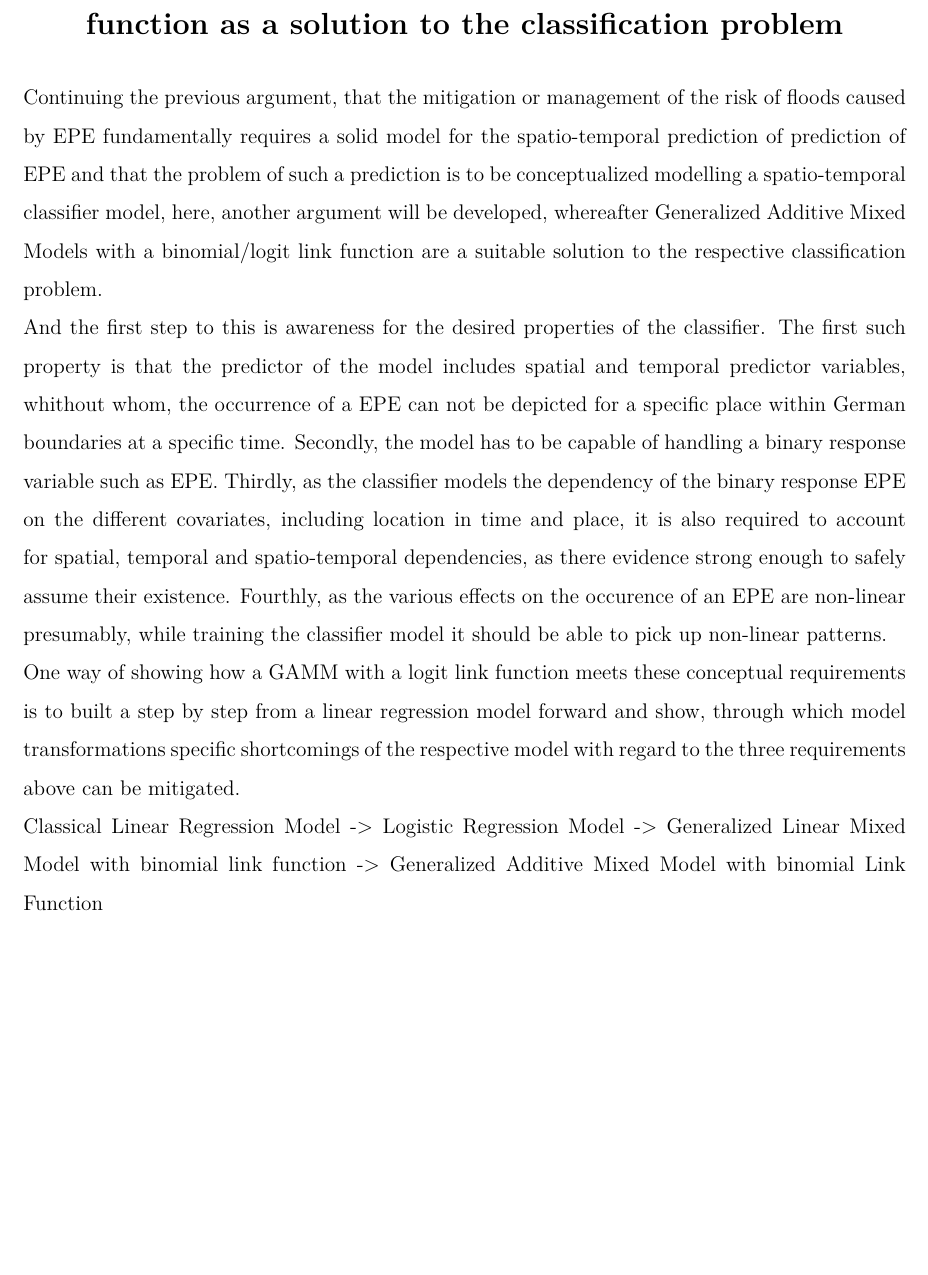
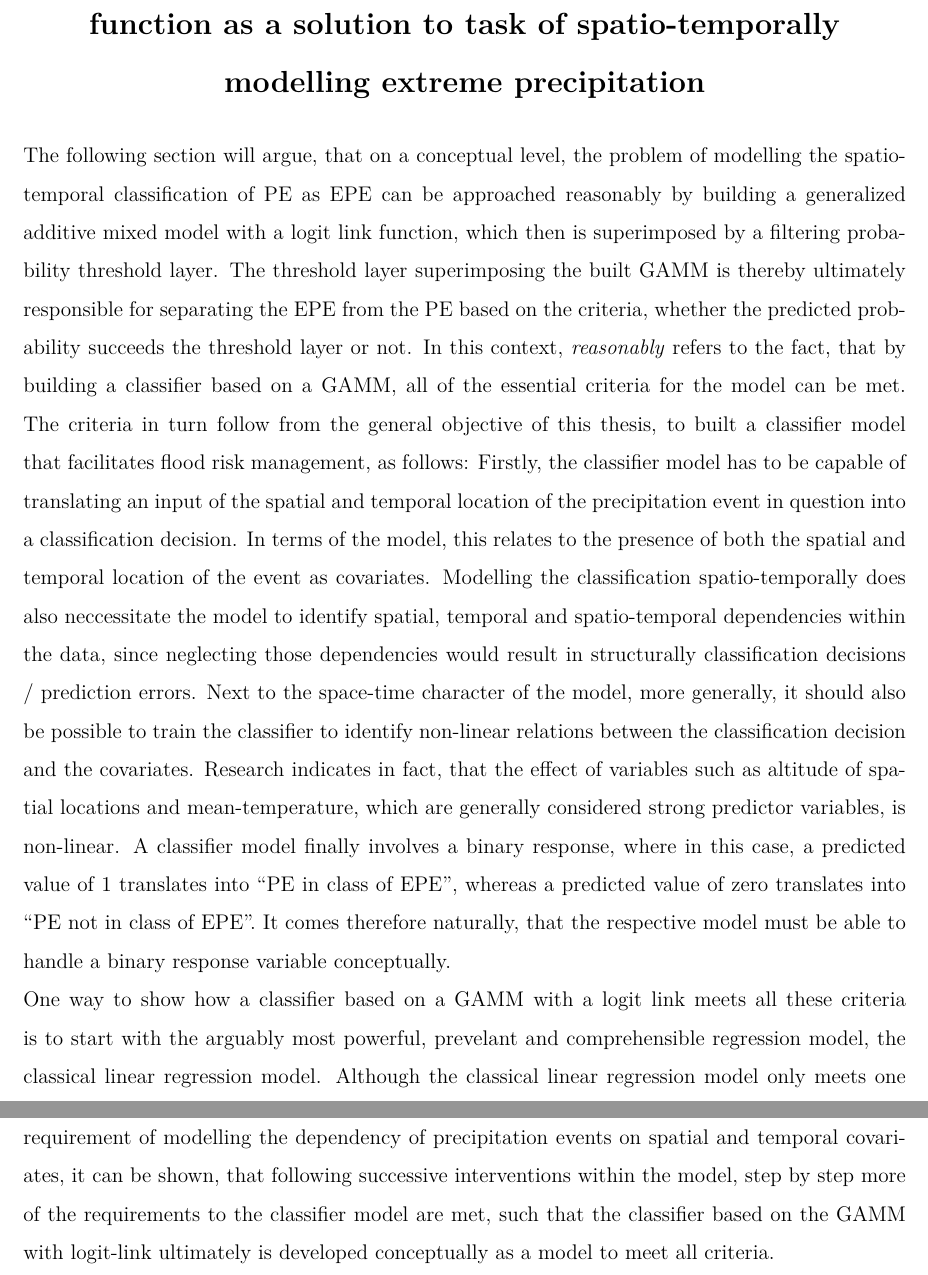
Before and after one commit to ekingn/BachelorThesis, an R Markdown document (Markdown/BachelorThesis.rmd): part of page 9 of 10 before the commit and two parts of pages 9 and 10 of 11 after it, the two joined at a grey line, cut so that both start at the same text, the shorter picture padded with empty space. The pictures show the output file Markdown/BachelorThesis.pdf that the author committed with the source.

Commit message:
Conceptually developing a classifier based on a GAMM with a logit-link function as a reasonable  spatio-temporally classification model

```diff
--- a/Markdown/BachelorThesis.rmd
+++ b/Markdown/BachelorThesis.rmd
@@ -174,12 +174,12 @@ A specific percentile of the empirical distribution of precipitation could be us
 
 \newpage
 
-# Developing the modelling GAMM with a logit link function as a solution to the classification problem
+# Modelling a classifier based on a GAMM with a logit-link function as a solution to task of spatio-temporally modelling extreme precipitation
 
-Continuing the previous argument, that the mitigation or management of the risk of floods caused by EPE fundamentally requires a solid model for the spatio-temporal prediction of prediction of EPE and that the problem of such a prediction is to be conceptualized modelling a spatio-temporal classifier model, here, another argument will be developed, whereafter Generalized Additive Mixed Models with a binomial/logit link function are a suitable solution to the respective classification problem.\newline
-And the first step to this is awareness for the desired properties of the classifier. The first such property is that the predictor of the model includes spatial and temporal predictor variables, whithout whom, the occurrence of a EPE can not be depicted for a specific place within German boundaries at a specific time. Secondly, the model has to be capable of handling a binary response variable such as EPE. Thirdly, as the classifier models the dependency of the binary response EPE on the different covariates, including location in time and place, it is also required to account for spatial, temporal and spatio-temporal dependencies, as there evidence strong enough to safely assume their existence. Fourthly, as the various effects on the occurence of an EPE are non-linear presumably, while training the classifier model it should be able to pick up non-linear patterns.\newline
-One way of showing how a GAMM with a logit link function meets these conceptual requirements is to built a step by step from a linear regression model forward and show, through which model transformations specific shortcomings of the respective model with regard to the three requirements above can be mitigated.\newline
-Classical Linear Regression Model -> Logistic Regression Model -> Generalized Linear Mixed Model with binomial link function -> Generalized Additive Mixed Model with binomial Link Function
+The following section will argue, that on a conceptual level, the problem of modelling the spatio-temporal classification of PE as EPE can be approached reasonably by building a generalized additive mixed model with a logit link function, which then is superimposed by a filtering probability threshold layer. The threshold layer superimposing the built GAMM is thereby ultimately responsible for separating the EPE from the PE based on the criteria, whether the predicted probability succeeds the threshold layer or not.
+In this context, \textit{reasonably} refers to the fact, that by building a classifier based on a GAMM, all of the essential criteria for the model can be met. The criteria in turn follow from the general objective of this thesis, to built a classifier model that facilitates flood risk management, as follows:
+Firstly, the classifier model has to be capable of translating an input of the spatial and temporal location of the precipitation event in question into a classification decision. In terms of the model, this relates to the presence of both the spatial and temporal location of the event as covariates. Modelling the classification spatio-temporally does also neccessitate the model to identify spatial, temporal and spatio-temporal dependencies within the data, since neglecting those dependencies would result in structurally classification decisions / prediction errors. Next to the space-time character of the model, more generally, it should also be possible to train the classifier to identify non-linear relations between the classification decision and the covariates. Research indicates in fact, that the effect of variables such as altitude of spatial locations and mean-temperature, which are generally considered strong predictor variables, is non-linear. A classifier model finally involves a binary response, where in this case, a predicted value of 1 translates into "PE in class of EPE", whereas a predicted value of zero translates into "PE not in class of EPE". It comes therefore naturally, that the respective model must be able to handle a binary response variable conceptually.\newline
+One way to show how a classifier based on a GAMM with a logit link meets all these criteria is to start with the arguably most powerful, prevelant and comprehensible regression model, the classical linear regression model. Although the classical linear regression model only meets one requirement of modelling the dependency of precipitation events on spatial and temporal covariates, it can be shown, that following successive interventions within the model, step by step more of the requirements to the classifier model are met, such that the classifier based on the GAMM with logit-link ultimately is developed conceptually as a model to meet all criteria.
 
 \newpage
 
```
Also changed, not shown: Markdown/BachelorThesis.pdf.
